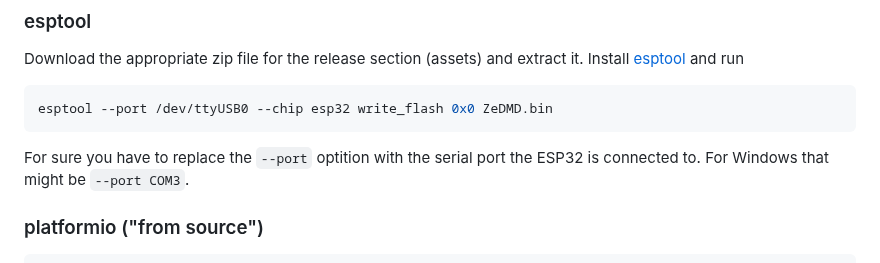
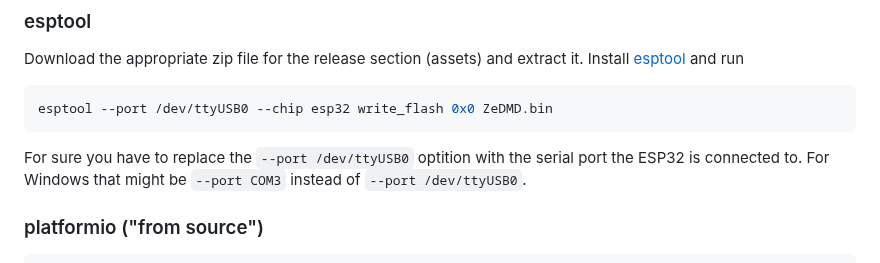
Before and after one commit to PPUC/ZeDMD, a Markdown page: README.md, the part around the change. GitHub-like rendering.

````diff
--- a/README.md
+++ b/README.md
@@ -36,8 +36,8 @@ Install [esptool](https://github.com/espressif/esptool) and run
 esptool --port /dev/ttyUSB0 --chip esp32 write_flash 0x0 ZeDMD.bin
 ```
 
-For sure you have to replace the `--port` optition with the serial port the ESP32 is connected to.
-For Windows that might be `--port COM3`.
+For sure you have to replace the `--port /dev/ttyUSB0` optition with the serial port the ESP32 is connected to.
+For Windows that might be `--port COM3` instead of `--port /dev/ttyUSB0`.
 
 ### platformio ("from source")
 
````
